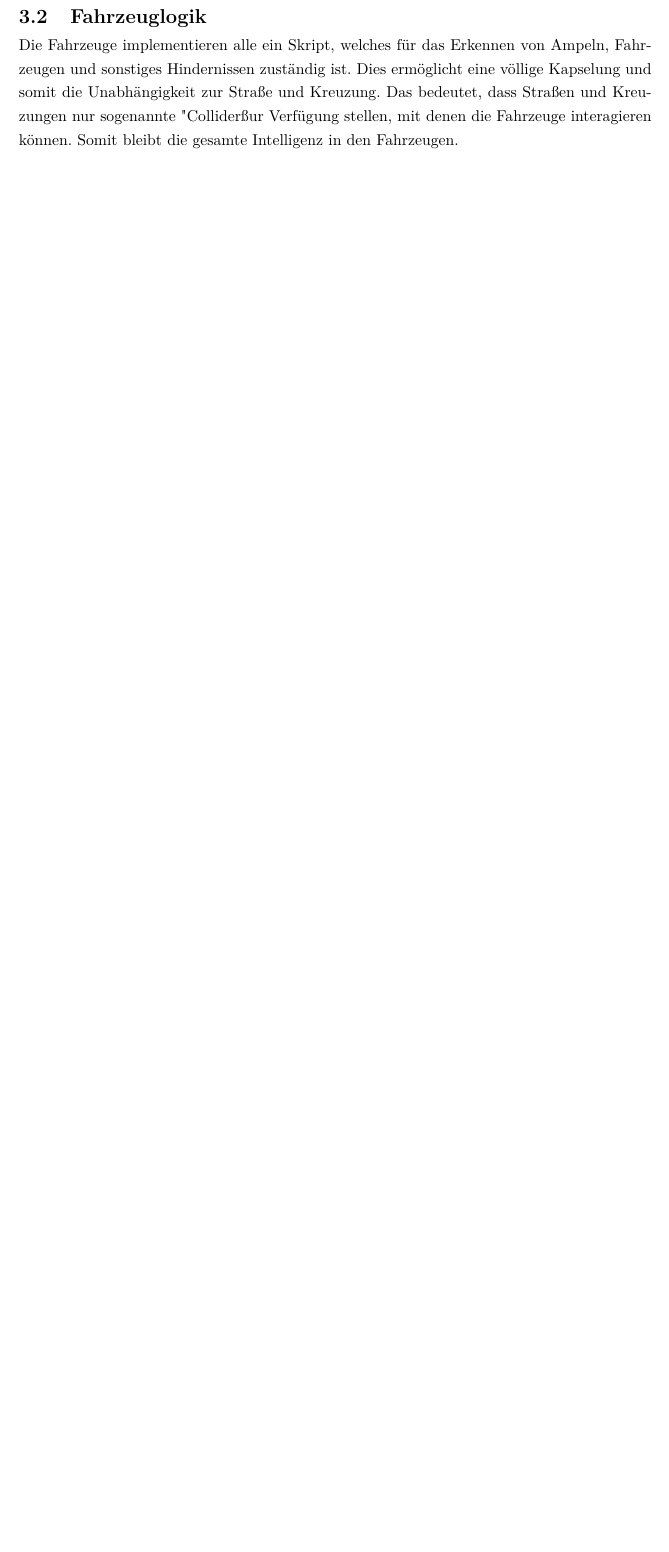
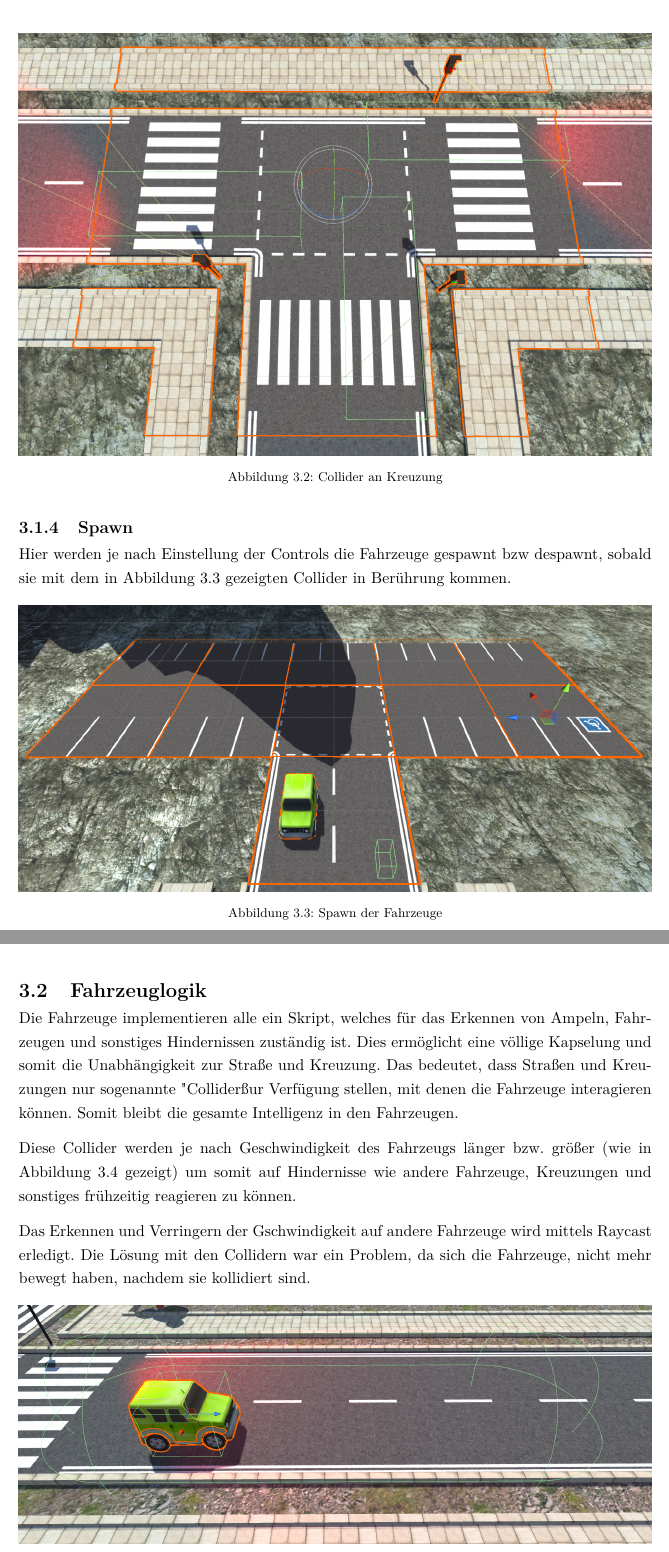
Before and after one commit to VirusRC/TrafficSimulation, a LaTeX thesis (doc/Trafficsimulation_Documentation.tex, which reads doc/Design.tex): part of page 14 of 20 before the commit and two parts of pages 15 and 16 of 22 after it, the two joined at a grey line, cut at the place of the change, the shorter picture padded with empty space. Compiled offline with pdfLaTeX.

Commit message:
Merge Luki

```diff
--- a/doc/Design.tex
+++ b/doc/Design.tex
@@ -31,9 +39,36 @@ Die Strassen sind jene Element auf denen sich die Fahrzeuge bewegen sollen. Dabe
 
 Die Kreuzungen unterscheiden sich in T- und X-Kreuzungen und werden auch nur mit der nötigsten Logik ausgestattet. Dabei kann beim erstellen zwischen geregelten und ungeregelten Kreuzungen unterschieden werden. Werden geregelte Kreuzungen erstellt, wird automatisch die Ampelsteuerung initialisiert und die Kreuzung regelt auch das Darstellen der Farben für die Ampeln. Weiters besitzt jede Kreuzung beim Einfahren einen Kollider um den Fahrzeugen mitzuteilen, dass sie sich einer Kreuzung nähren. Das Fahrzeug kann danach von der Kreuzung den Ampelstatus abfragen. Weiters erhält das Fahrzeug nachdem es sich für die neue Fahrtrichtung entschieden hat die neuen Wegpunkte und Strassenelemente für die Weiterfahrt.
 
+\begin{figure}[H]
+\begin{center}
+	\includegraphics[width=1\textwidth]{BilderAllgemein/crossing_collider.png}
+\end{center}
+	\caption{Collider an Kreuzung}
+	\label{img:crossing_collider}
+\end{figure}
+
+\subsection{Spawn}
+
+Hier werden je nach Einstellung der Controls die Fahrzeuge gespawnt bzw despawnt, sobald sie mit dem in Abbildung \ref{img:spawn} gezeigten Collider in Berührung kommen.
+
+\begin{figure}[H]
+\begin{center}
+	\includegraphics[width=1\textwidth]{BilderAllgemein/spawn.png}
+\end{center}
+	\caption{Spawn der Fahrzeuge}
+	\label{img:spawn}
+\end{figure}
 
 \section{Fahrzeuglogik}
 \label{Fahrzeuglogik}
 
 Die Fahrzeuge implementieren alle ein Skript, welches für das Erkennen von Ampeln, Fahrzeugen und sonstiges Hindernissen zuständig ist. Dies ermöglicht eine völlige Kapselung und somit die Unabhängigkeit zur Straße und Kreuzung. Das bedeutet, dass Straßen und Kreuzungen nur sogenannte "Collider" zur Verfügung stellen, mit denen die Fahrzeuge interagieren können. Somit bleibt die gesamte Intelligenz in den Fahrzeugen.
 
+Diese Collider werden je nach Geschwindigkeit des Fahrzeugs länger bzw. größer (wie in Abbildung \ref{img:car_collider} gezeigt) um somit auf Hindernisse wie andere Fahrzeuge, Kreuzungen und sonstiges frühzeitig reagieren zu können.
+
+Das Erkennen und Verringern der Gschwindigkeit auf andere Fahrzeuge wird mittels Raycast erledigt. Die Lösung mit den Collidern war ein Problem, da sich die Fahrzeuge, nicht mehr bewegt haben, nachdem sie kollidiert sind.
+
+\begin{figure}[H]
+\begin{center}
+	\includegraphics[width=1\textwidth]{BilderAllgemein/Jeep_Collider.png}
+\end{center}
```
Also changed, not shown: doc/Design.tex (15 more changed lines), 6 other files.
